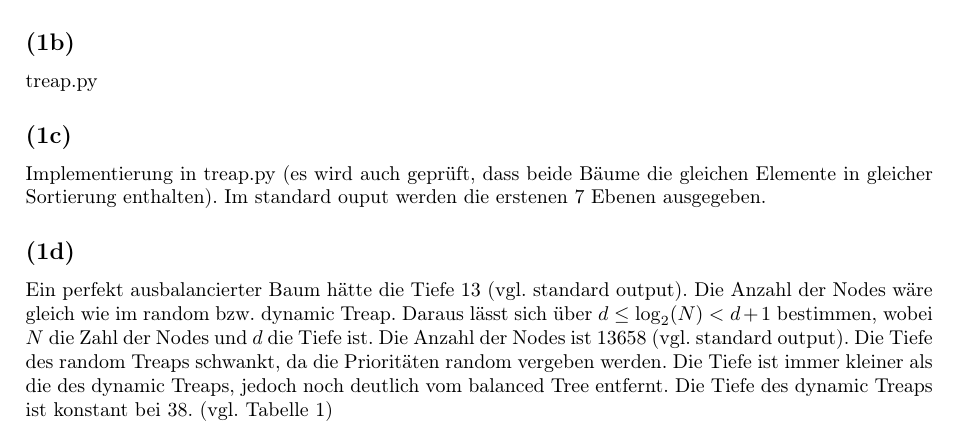
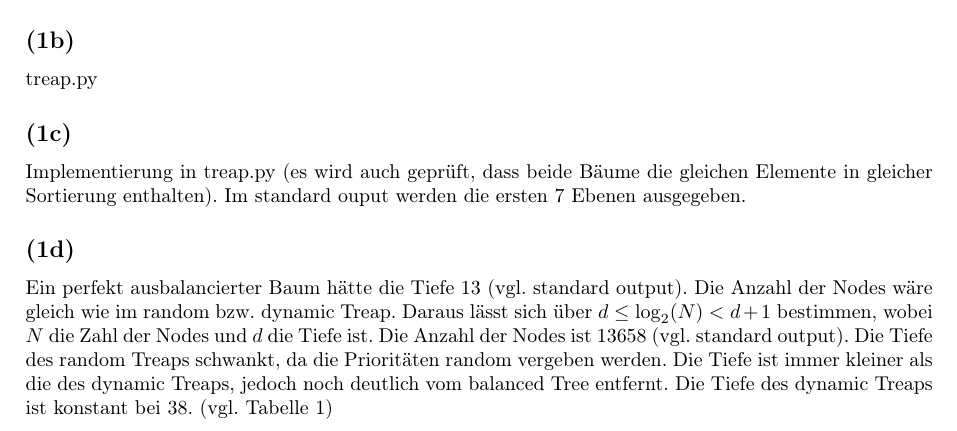
Before and after one commit to hanslovsky/SS_2012, a LaTeX document (Algos/06/2.tex): part of page 1 of 2, cut so that both start at the same text. Compiled offline with pdfLaTeX.

Commit message:
algos 6 done

```diff
--- a/Algos/06/2.tex
+++ b/Algos/06/2.tex
@@ -32,6 +32,6 @@ treap.py
 \subsection*{(1b)}
 treap.py
 \subsection*{(1c)}
-Implementierung in treap.py (es wird auch geprüft, dass beide Bäume die gleichen Elemente in gleicher Sortierung enthalten). Im standard ouput werden die erstenen 7 Ebenen ausgegeben.
+Implementierung in treap.py (es wird auch geprüft, dass beide Bäume die gleichen Elemente in gleicher Sortierung enthalten). Im standard ouput werden die ersten 7 Ebenen ausgegeben.
 \subsection*{(1d)}
 Ein perfekt ausbalancierter Baum hätte die Tiefe 13 (vgl. standard output). Die Anzahl der Nodes wäre gleich wie im random bzw. dynamic Treap. Daraus lässt sich über $d \le \log_2(N) < d+1$ bestimmen, wobei $N$ die Zahl der Nodes und $d$ die Tiefe ist. Die Anzahl der Nodes ist 13658 (vgl. standard output). Die Tiefe des random Treaps schwankt, da die Prioritäten random vergeben werden. Die Tiefe ist immer kleiner als die des dynamic Treaps, jedoch noch deutlich vom balanced Tree entfernt. Die Tiefe des dynamic Treaps ist konstant bei 38. (vgl. Tabelle \ref{tab:depth})
```
Also changed, not shown: Algos/06/2.tex (3 more changed lines).
